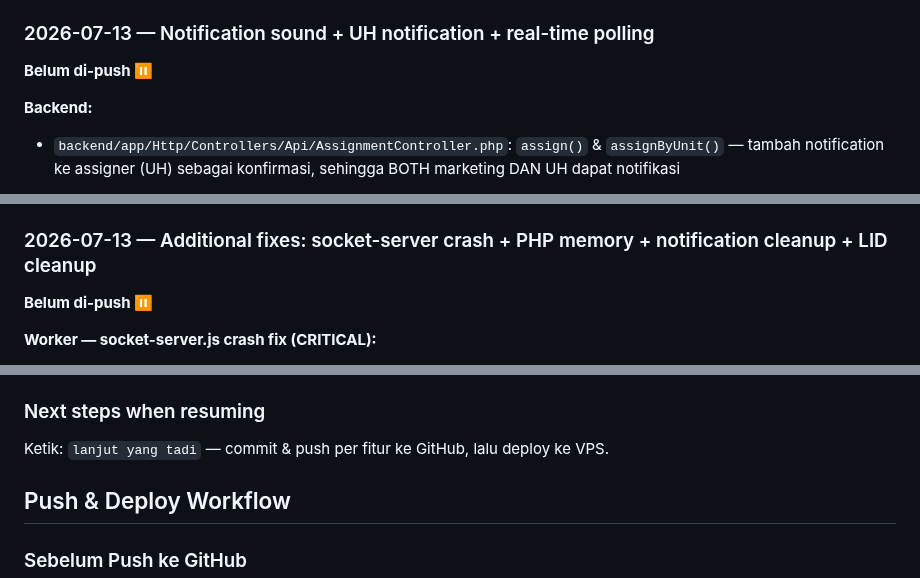
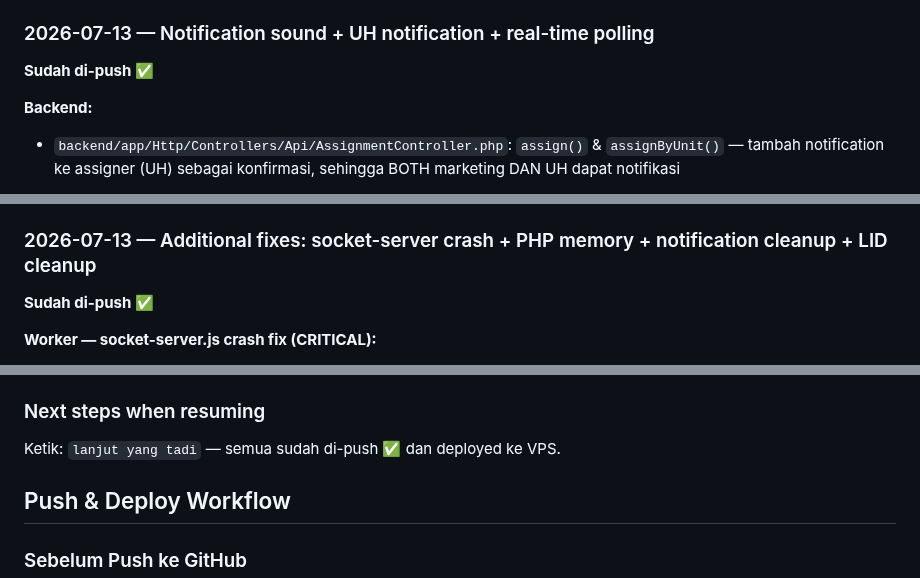
Before and after one commit to addinyas/fif-broadcast, a Markdown page: AGENTS.md, 3 parts joined by grey strips. Drawn GitHub-style.

```diff
--- a/AGENTS.md
+++ b/AGENTS.md
@@ -530,7 +530,7 @@ Ketik: `lanjut yang tadi`
 
 ### 2026-07-13 — Notification sound + UH notification + real-time polling
 
-**Belum di-push ⏸️**
+**Sudah di-push ✅**
 
 **Backend:**
 - `backend/app/Http/Controllers/Api/AssignmentController.php`: `assign()` & `assignByUnit()` — tambah notification ke assigner (UH) sebagai konfirmasi, sehingga BOTH marketing DAN UH dapat notifikasi
@@ -591,7 +591,7 @@ Ketik: `lanjut yang tadi`
 
 ### 2026-07-13 — Additional fixes: socket-server crash + PHP memory + notification cleanup + LID cleanup
 
-**Belum di-push ⏸️**
+**Sudah di-push ✅**
 
 **Worker — socket-server.js crash fix (CRITICAL):**
 - `worker/src/socket-server.js`: fix duplicate `const DB_PATH` declaration, tambah missing `require('path')`, `require('crypto')`, `const { Server } = require('socket.io')`, hapus redundant `require()` di dalam `createSocketServer()`
@@ -612,7 +612,7 @@ Ketik: `lanjut yang tadi`
 - `worker/src/index.js`: panggil `cleanupOldLidFiles()` saat startup
 
 ### Next steps when resuming
-Ketik: `lanjut yang tadi` — commit & push per fitur ke GitHub, lalu deploy ke VPS.
+Ketik: `lanjut yang tadi` — semua sudah di-push ✅ dan deployed ke VPS.
 
 ## Push & Deploy Workflow
 
```
Also changed, not shown: other parts of AGENTS.md (+5 -5 lines).
